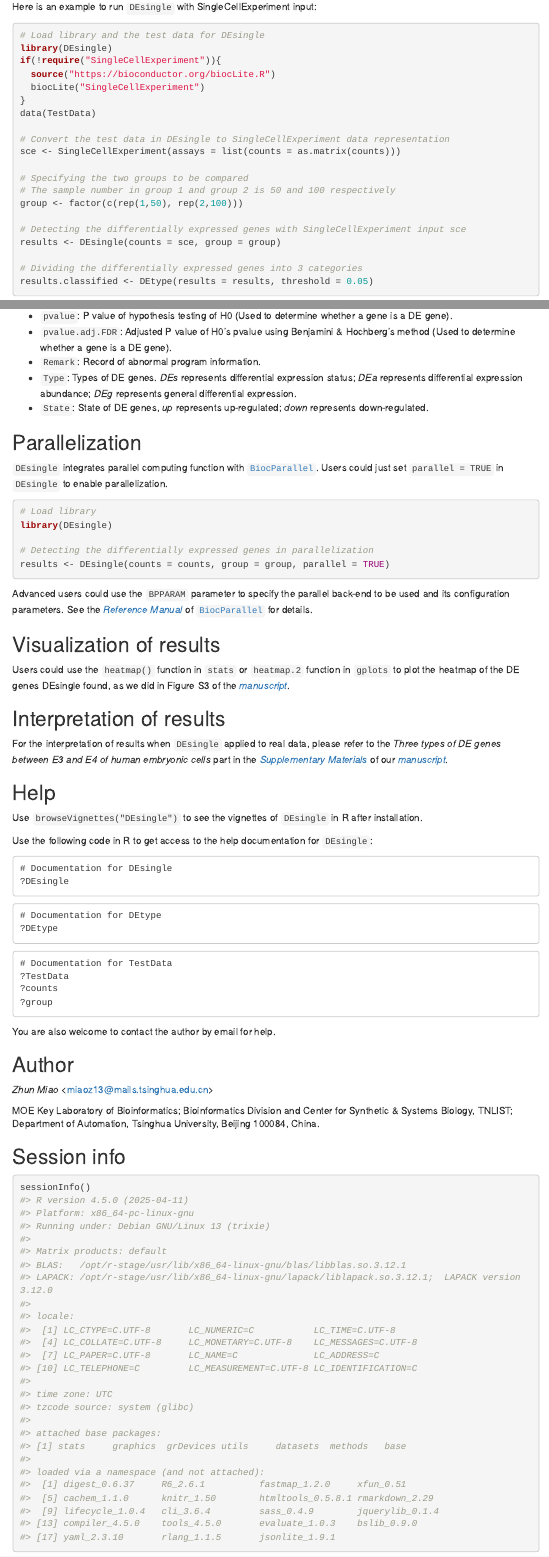
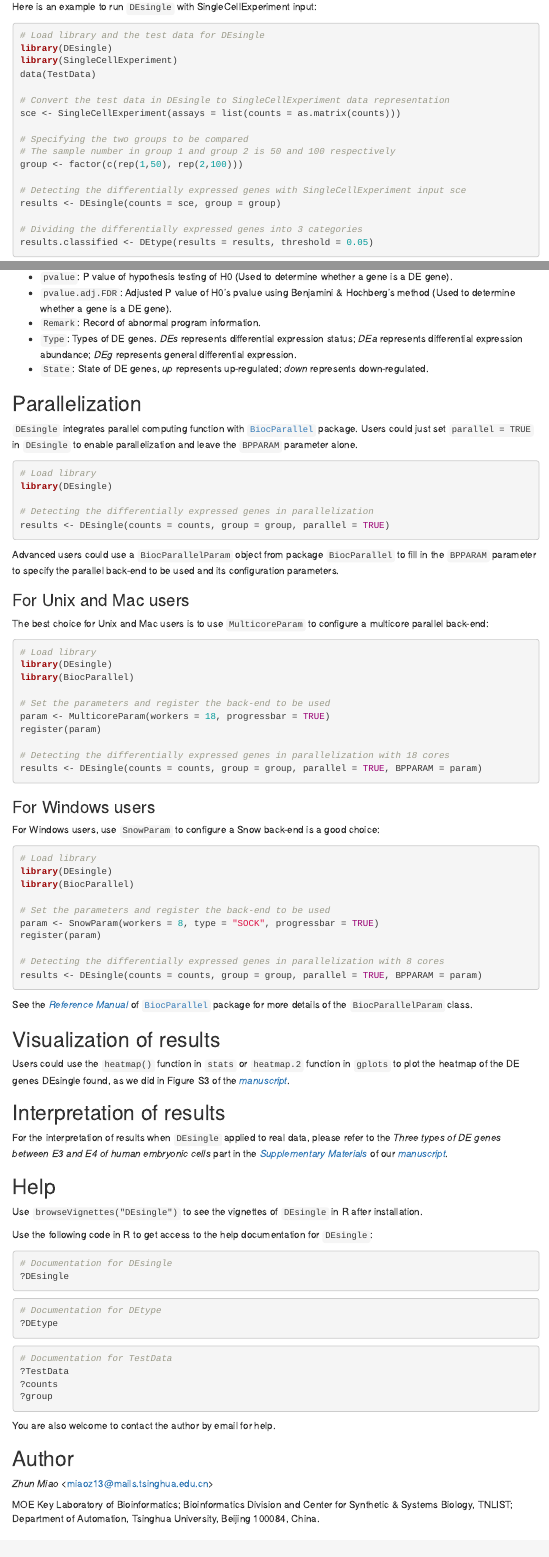
Before and after one commit to miaozhun/DEsingle, an R Markdown document (vignettes/DEsingle.Rmd): the page in a window 1100 px wide, from 2000 px down, and a second part further down, joined at a grey line. Rendered offline with R 4.5, knitr and Pandoc, with nearby package versions; menus at the side of the page are left out.

Commit message:
Update DEsingle.Rmd

````diff
--- a/vignettes/DEsingle.Rmd
+++ b/vignettes/DEsingle.Rmd
@@ -119,10 +119,7 @@ Here is an example to run `DEsingle` with SingleCellExperiment input:
 ```{r demo2, eval = FALSE}
 # Load library and the test data for DEsingle
 library(DEsingle)
-if(!require("SingleCellExperiment")){
-  source("https://bioconductor.org/biocLite.R")
-  biocLite("SingleCellExperiment")
-}
+library(SingleCellExperiment)
 data(TestData)
 
 # Convert the test data in DEsingle to SingleCellExperiment data representation
@@ -163,7 +160,7 @@ The output of `DEsingle` is a matrix containing the differential expression (DE)
 
 ## Parallelization
 
-`DEsingle` integrates parallel computing function with [`BiocParallel`](http://bioconductor.org/packages/BiocParallel/). Users could just set `parallel = TRUE` in `DEsingle` to enable parallelization.
+`DEsingle` integrates parallel computing function with [`BiocParallel`](http://bioconductor.org/packages/BiocParallel/) package. Users could just set `parallel = TRUE` in `DEsingle` to enable parallelization and leave the `BPPARAM` parameter alone.
 
 ```{r demo3, eval = FALSE}
 # Load library
@@ -173,7 +170,43 @@ library(DEsingle)
 results <- DEsingle(counts = counts, group = group, parallel = TRUE)
 ```
 
-Advanced users could use the `BPPARAM` parameter to specify the parallel back-end to be used and its configuration parameters. See the [*Reference Manual*](https://bioconductor.org/packages/release/bioc/manuals/BiocParallel/man/BiocParallel.pdf) of [`BiocParallel`](http://bioconductor.org/packages/BiocParallel/) for details.
+Advanced users could use a `BiocParallelParam` object from package `BiocParallel` to fill in the `BPPARAM` parameter to specify the parallel back-end to be used and its configuration parameters.
+
+### For Unix and Mac users
+
+The best choice for Unix and Mac users is to use `MulticoreParam` to configure a multicore parallel back-end:
+
+```{r demo4, eval = FALSE}
+# Load library
+library(DEsingle)
+library(BiocParallel)
+
+# Set the parameters and register the back-end to be used
+param <- MulticoreParam(workers = 18, progressbar = TRUE)
+register(param)
+
+# Detecting the differentially expressed genes in parallelization with 18 cores
+results <- DEsingle(counts = counts, group = group, parallel = TRUE, BPPARAM = param)
+```
+
+### For Windows users
+
+For Windows users, use `SnowParam` to configure a Snow back-end is a good choice:
+
+```{r demo5, eval = FALSE}
+# Load library
+library(DEsingle)
+library(BiocParallel)
+
+# Set the parameters and register the back-end to be used
+param <- SnowParam(workers = 8, type = "SOCK", progressbar = TRUE)
+register(param)
+
+# Detecting the differentially expressed genes in parallelization with 8 cores
+results <- DEsingle(counts = counts, group = group, parallel = TRUE, BPPARAM = param)
+```
+
+See the [*Reference Manual*](https://bioconductor.org/packages/release/bioc/manuals/BiocParallel/man/BiocParallel.pdf) of [`BiocParallel`](http://bioconductor.org/packages/BiocParallel/) package for more details of the `BiocParallelParam` class.
 
 
 ## Visualization of results
@@ -192,17 +225,17 @@ Use `browseVignettes("DEsingle")` to see the vignettes of `DEsingle` in R after
 
 Use the following code in R to get access to the help documentation for `DEsingle`:
 
-```
+```{r help1, eval = FALSE}
 # Documentation for DEsingle
 ?DEsingle
 ```
 
-```
+```{r help2, eval = FALSE}
 # Documentation for DEtype
 ?DEtype
 ```
 
-```
+```{r help3, eval = FALSE}
 # Documentation for TestData
 ?TestData
 ?counts
````
Also changed, not shown: vignettes/DEsingle.Rmd (4 more changed lines).
